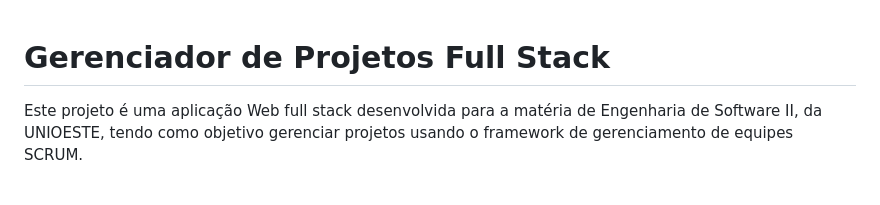
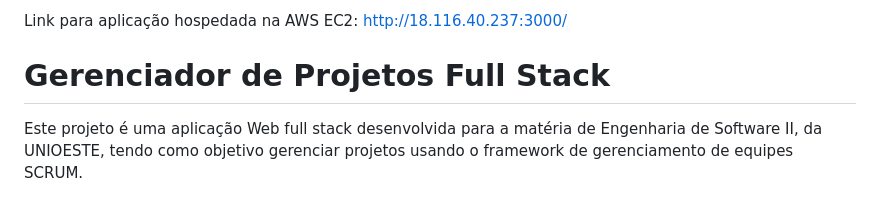
Before and after one commit to JPOrtegaa/Cadastro-Projetos-ES2, a Markdown page: README.md, the part around the change. Rendered like a GitHub page.

```diff
--- a/README.md
+++ b/README.md
@@ -1,3 +1,4 @@
+Link para aplicação hospedada na AWS EC2: http://18.116.40.237:3000/
 
 # Gerenciador de Projetos Full Stack
 
```
